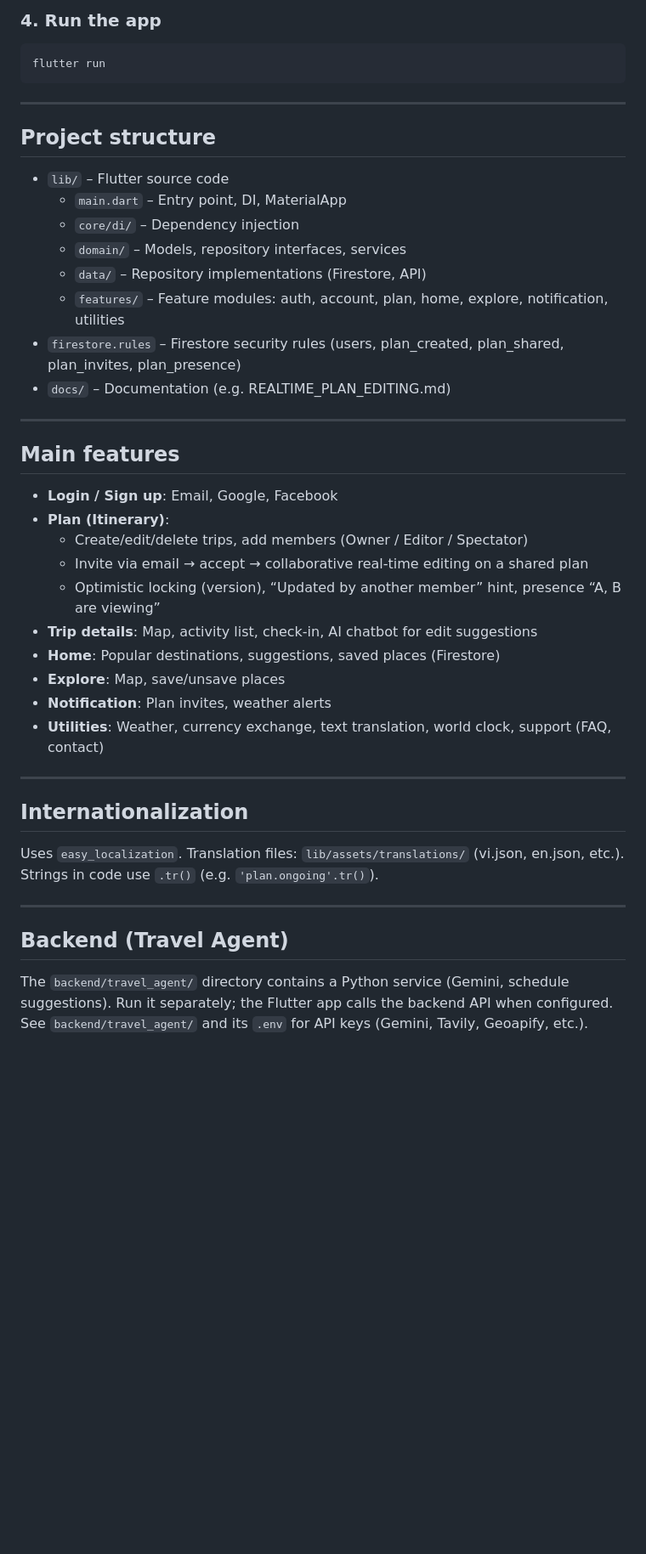
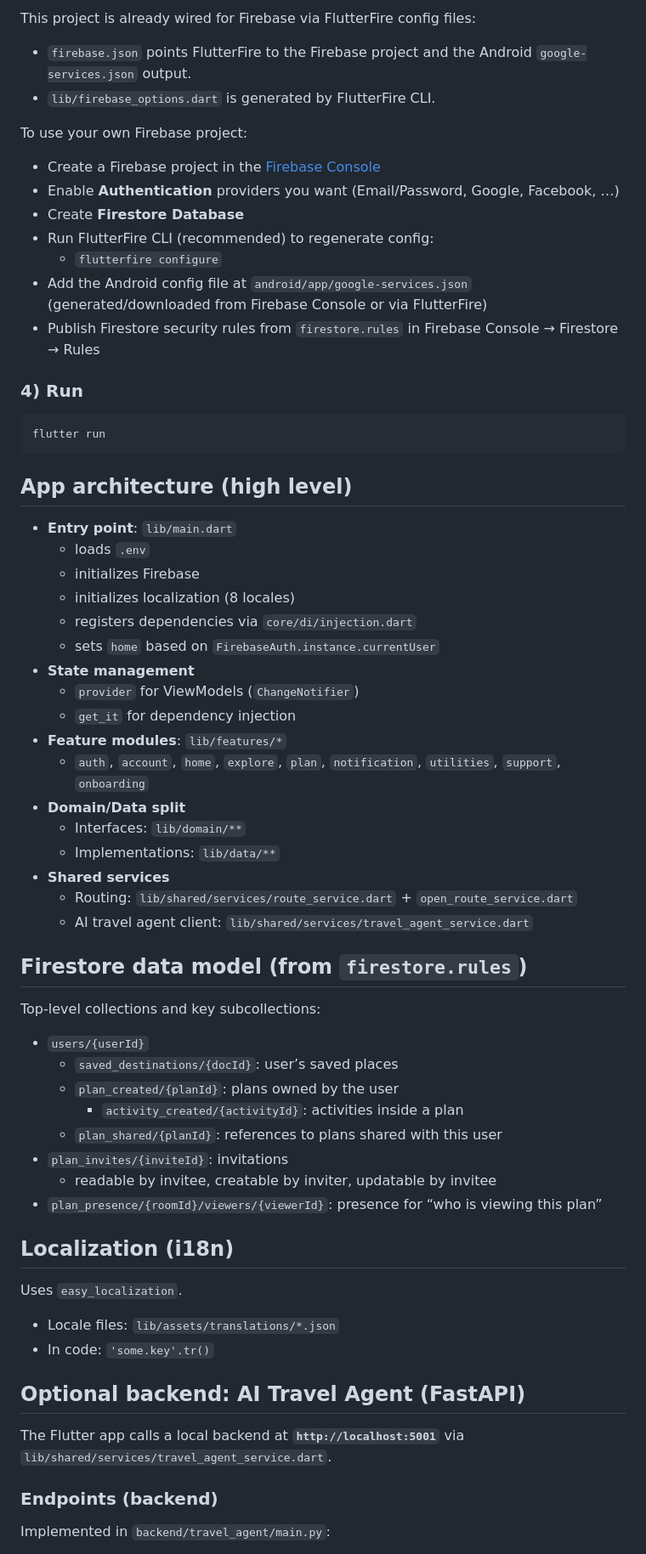
Before and after one commit to ndgthuan/TravelApplication, a Markdown page: README.md, the part around one of its changes. Shown at 85% size. GitHub-like rendering; blank space fills up the shorter version.

````diff
--- a/README.md
+++ b/README.md
@@ -49,47 +61,70 @@ Missing keys may disable the corresponding features or use fallbacks (e.g. route
 
-### 4. Run the app
+This project is already wired for Firebase via FlutterFire config files:
+
+- `firebase.json` points FlutterFire to the Firebase project and the Android `google-services.json` output.
+- `lib/firebase_options.dart` is generated by FlutterFire CLI.
+
+To use your own Firebase project:
+
+- Create a Firebase project in the [Firebase Console](https://console.firebase.google.com)
+- Enable **Authentication** providers you want (Email/Password, Google, Facebook, …)
+- Create **Firestore Database**
+- Run FlutterFire CLI (recommended) to regenerate config:
+  - `flutterfire configure`
+- Add the Android config file at `android/app/google-services.json` (generated/downloaded from Firebase Console or via FlutterFire)
+- Publish Firestore security rules from `firestore.rules` in Firebase Console → Firestore → Rules
+
+### 4) Run
 
 ```bash
 flutter run
 ```
 
----
+## App architecture (high level)
 
-## Project structure
+- **Entry point**: `lib/main.dart`
+  - loads `.env`
+  - initializes Firebase
+  - initializes localization (8 locales)
+  - registers dependencies via `core/di/injection.dart`
+  - sets `home` based on `FirebaseAuth.instance.currentUser`
+- **State management**
+  - `provider` for ViewModels (`ChangeNotifier`)
+  - `get_it` for dependency injection
+- **Feature modules**: `lib/features/*`
+  - `auth`, `account`, `home`, `explore`, `plan`, `notification`, `utilities`, `support`, `onboarding`
+- **Domain/Data split**
+  - Interfaces: `lib/domain/**`
+  - Implementations: `lib/data/**`
+- **Shared services**
+  - Routing: `lib/shared/services/route_service.dart` + `open_route_service.dart`
+  - AI travel agent client: `lib/shared/services/travel_agent_service.dart`
 
-- `lib/` – Flutter source code
-  - `main.dart` – Entry point, DI, MaterialApp
-  - `core/di/` – Dependency injection
-  - `domain/` – Models, repository interfaces, services
-  - `data/` – Repository implementations (Firestore, API)
-  - `features/` – Feature modules: auth, account, plan, home, explore, notification, utilities
-- `firestore.rules` – Firestore security rules (users, plan_created, plan_shared, plan_invites, plan_presence)
-- `docs/` – Documentation (e.g. REALTIME_PLAN_EDITING.md)
+## Firestore data model (from `firestore.rules`)
 
----
+Top-level collections and key subcollections:
 
-## Main features
+- `users/{userId}`
+  - `saved_destinations/{docId}`: user’s saved places
+  - `plan_created/{planId}`: plans owned by the user
+    - `activity_created/{activityId}`: activities inside a plan
+  - `plan_shared/{planId}`: references to plans shared with this user
+- `plan_invites/{inviteId}`: invitations
+  - readable by invitee, creatable by inviter, updatable by invitee
+- `plan_presence/{roomId}/viewers/{viewerId}`: presence for “who is viewing this plan”
 
-- **Login / Sign up**: Email, Google, Facebook
-- **Plan (Itinerary)**:
-  - Create/edit/delete trips, add members (Owner / Editor / Spectator)
-  - Invite via email → accept → collaborative real-time editing on a shared plan
-  - Optimistic locking (version), “Updated by another member” hint, presence “A, B are viewing”
-- **Trip details**: Map, activity list, check-in, AI chatbot for edit suggestions
-- **Home**: Popular destinations, suggestions, saved places (Firestore)
-- **Explore**: Map, save/unsave places
-- **Notification**: Plan invites, weather alerts
-- **Utilities**: Weather, currency exchange, text translation, world clock, support (FAQ, contact)
+## Localization (i18n)
 
----
+Uses `easy_localization`.
 
-## Internationalization
+- Locale files: `lib/assets/translations/*.json`
+- In code: `'some.key'.tr()`
 
-Uses `easy_localization`. Translation files: `lib/assets/translations/` (vi.json, en.json, etc.). Strings in code use `.tr()` (e.g. `'plan.ongoing'.tr()`).
+## Optional backend: AI Travel Agent (FastAPI)
 
----
+The Flutter app calls a local backend at **`http://localhost:5001`** via `lib/shared/services/travel_agent_service.dart`.
 
-## Backend (Travel Agent)
+### Endpoints (backend)
 
-The `backend/travel_agent/` directory contains a Python service (Gemini, schedule suggestions). Run it separately; the Flutter app calls the backend API when configured. See `backend/travel_agent/` and its `.env` for API keys (Gemini, Tavily, Geoapify, etc.).
+Implemented in `backend/travel_agent/main.py`:
 
````
Also changed, not shown: other parts of README.md (+117 -36 lines).
